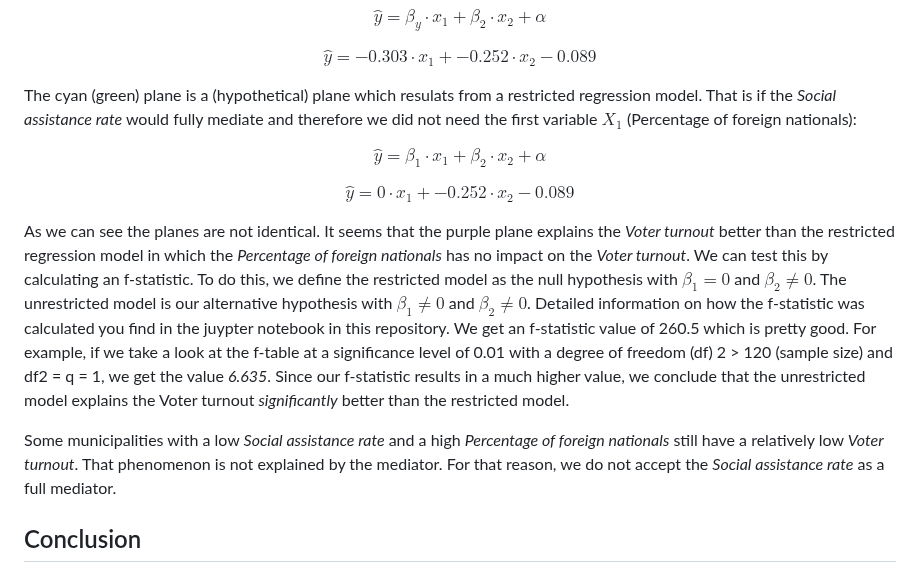
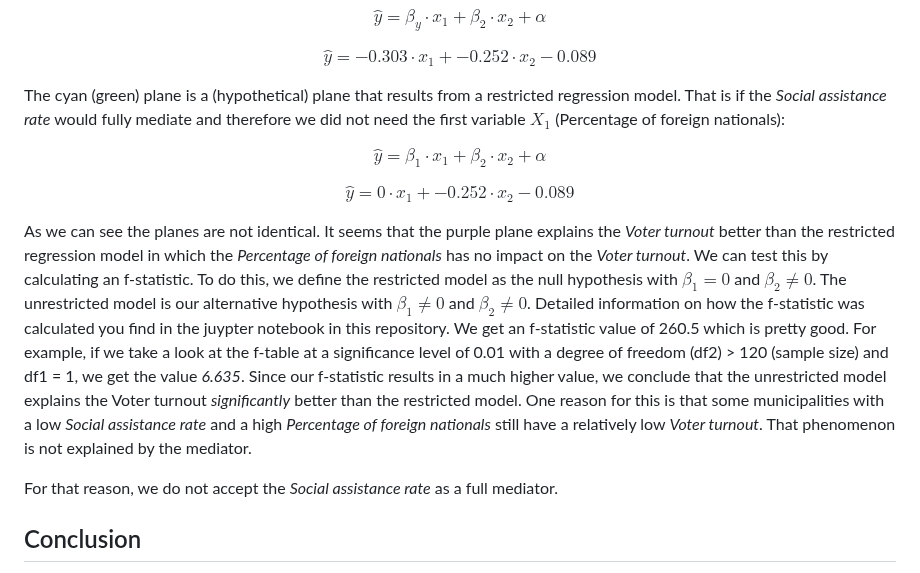
Before and after one commit to t4d-gmbh/voter-turnout-in-switzerland, a Markdown page: README.md, the part around the change. Drawn GitHub-style.

```diff
--- a/README.md
+++ b/README.md
@@ -259,15 +259,15 @@ $$ \hat{y} = \beta_y \cdot x_1 + \beta_2 \cdot x_2 + \alpha$$
 
 $$ \hat{y} = -0.303 \cdot x_1 + -0.252 \cdot x_2 - 0.089$$
 
-The cyan (green) plane is a (hypothetical) plane which resulats from a restricted regression model. That is if the *Social assistance rate* would fully mediate and therefore we did not need the first variable $`X_1`$  (Percentage of foreign nationals):
+The cyan (green) plane is a (hypothetical) plane that results from a restricted regression model. That is if the *Social assistance rate* would fully mediate and therefore we did not need the first variable $`X_1`$  (Percentage of foreign nationals):
 
 $$\hat{y} = \beta_1 \cdot x_1 + \beta_2 \cdot x_2 + \alpha$$
 
 $$\hat{y} = 0 \cdot x_1 + -0.252 \cdot x_2 - 0.089$$
 
-As we can see the planes are not identical. It seems that the purple plane explains the *Voter turnout* better than the restricted regression model in which the *Percentage of foreign nationals* has no impact on the *Voter turnout*. We can test this by calculating an f-statistic. To do this, we define the restricted model as the null hypothesis with $`\beta_1 = 0`$ and $`\beta_2 \neq 0`$. The unrestricted model is our alternative hypothesis with $`\beta_1 \neq 0`$ and $`\beta_2 \neq 0`$. Detailed information on how the f-statistic was calculated you find in the juypter notebook in this repository. We get an f-statistic value of 260.5 which is pretty good. For example, if we take a look at the f-table at a significance level of 0.01 with a degree of freedom (df) 2 > 120 (sample size) and df2 = q = 1, we get the value *6.635*. Since our f-statistic results in a much higher value, we conclude that the unrestricted model explains the Voter turnout *significantly* better than the restricted model.
+As we can see the planes are not identical. It seems that the purple plane explains the *Voter turnout* better than the restricted regression model in which the *Percentage of foreign nationals* has no impact on the *Voter turnout*. We can test this by calculating an f-statistic. To do this, we define the restricted model as the null hypothesis with $`\beta_1 = 0`$ and $`\beta_2 \neq 0`$. The unrestricted model is our alternative hypothesis with $`\beta_1 \neq 0`$ and $`\beta_2 \neq 0`$. Detailed information on how the f-statistic was calculated you find in the juypter notebook in this repository. We get an f-statistic value of 260.5 which is pretty good. For example, if we take a look at the f-table at a significance level of 0.01 with a degree of freedom (df2) > 120 (sample size) and df1 = 1, we get the value *6.635*. Since our f-statistic results in a much higher value, we conclude that the unrestricted model explains the Voter turnout *significantly* better than the restricted model. One reason for this is that some municipalities with a low *Social assistance rate* and a high *Percentage of foreign nationals* still have a relatively low *Voter turnout*. That phenomenon is not explained by the mediator.
 
-Some municipalities with a low *Social assistance rate* and a high *Percentage of foreign nationals* still have a relatively low *Voter turnout*. That phenomenon is not explained by the mediator. For that reason, we do not accept the *Social assistance rate* as a full mediator.
+For that reason, we do not accept the *Social assistance rate* as a full mediator.
 
 ## Conclusion
 Today's tools make it easy to perform explorative data analysis and visualization, and many tools are available for optimizing machine learning models. But as soon as we interpret the correlations and models in terms of causal relationships, we are confronted with serious difficulties: Since we are dealing with a versatile system we cannot analyze specific phenomenas independently of one another. There are also many factors that we have not considered in our analysis. Especially information on the educational level of the population. To gain further insights, we will have to enrich our data. We will see if more data becomes available in the future.
```
